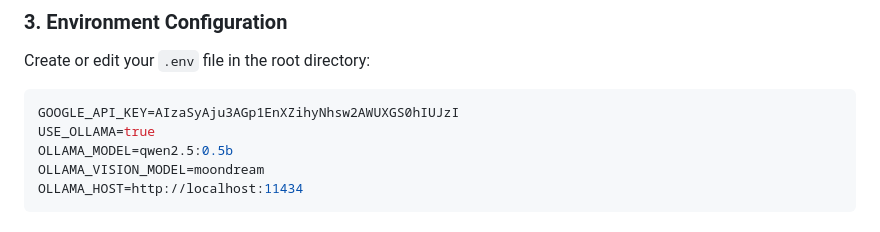
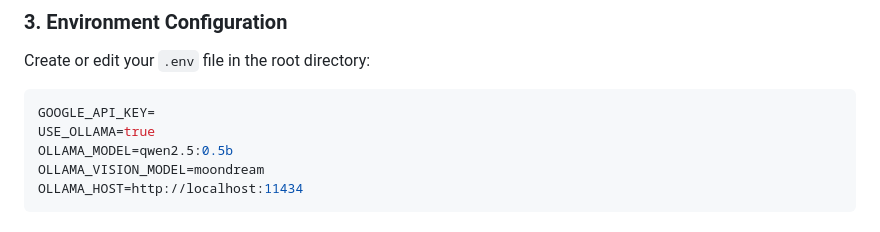
Before and after one commit to Arihant3704/Omnia-Drone, a Markdown page: README.md, the part around the change. GitHub-like rendering.

````diff
--- a/README.md
+++ b/README.md
@@ -47,7 +47,7 @@ ollama pull moondream
 ### 3. Environment Configuration
 Create or edit your `.env` file in the root directory:
 ```env
-GOOGLE_API_KEY=AIzaSyAju3AGp1EnXZihyNhsw2AWUXGS0hIUJzI
+GOOGLE_API_KEY=
 USE_OLLAMA=true
 OLLAMA_MODEL=qwen2.5:0.5b
 OLLAMA_VISION_MODEL=moondream
````
